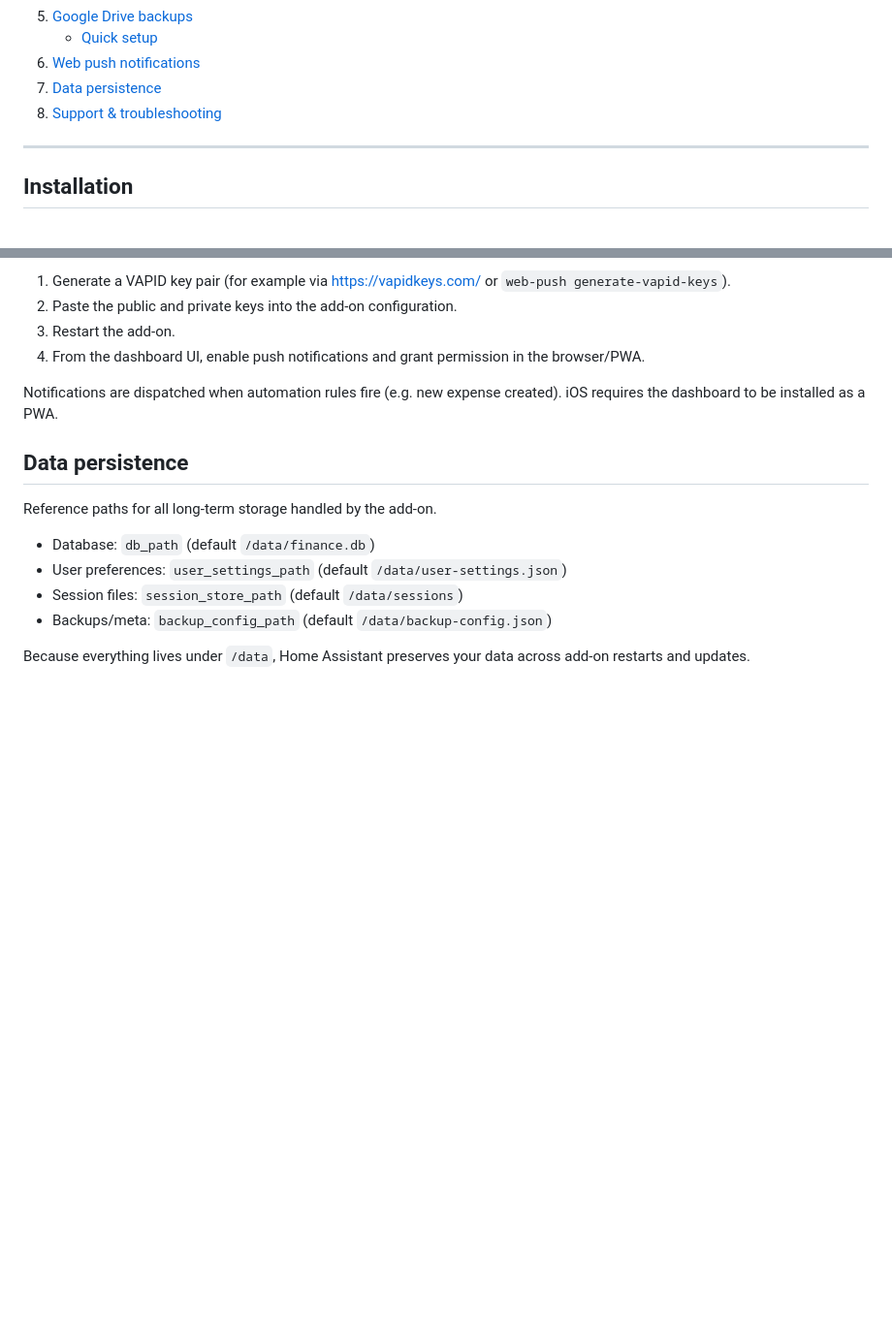
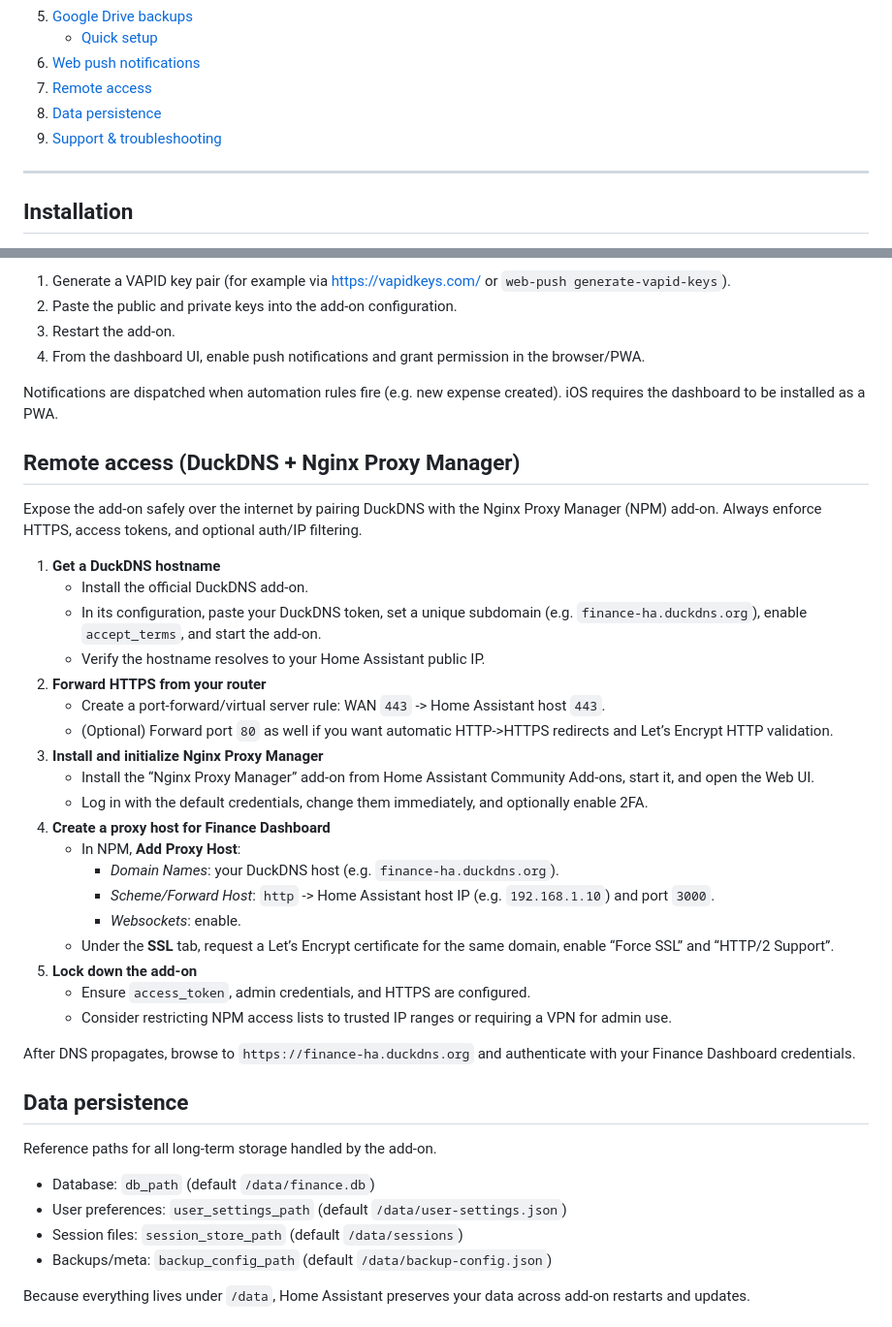
Before and after one commit to kirillkpts/kkhaaddons, a Markdown page: finance-dashboard/DOCS.md, 2 parts joined by grey strips. Shown at 97% size. GitHub-like rendering; blank space fills up the shorter version.

```diff
--- a/finance-dashboard/DOCS.md
+++ b/finance-dashboard/DOCS.md
@@ -18,8 +18,9 @@ Finance Dashboard brings a lightweight, local-first personal finance app to Home
 5. [Google Drive backups](#google-drive-backups)
    - [Quick setup](#quick-setup)
 6. [Web push notifications](#web-push-notifications)
-7. [Data persistence](#data-persistence)
-8. [Support & troubleshooting](#support--troubleshooting)
+7. [Remote access](#remote-access-duckdns--nginx-proxy-manager)
+8. [Data persistence](#data-persistence)
+9. [Support & troubleshooting](#support--troubleshooting)
 
 ---
 
@@ -191,6 +192,31 @@ Enable real-time alerts directly in the PWA or browser.
 Notifications are dispatched when automation rules fire (e.g. new expense created). iOS requires the dashboard to be installed as a PWA.
 
 
+## Remote access (DuckDNS + Nginx Proxy Manager)
+Expose the add-on safely over the internet by pairing DuckDNS with the Nginx Proxy Manager (NPM) add-on. Always enforce HTTPS, access tokens, and optional auth/IP filtering.
+
+1. **Get a DuckDNS hostname**
+   - Install the official DuckDNS add-on.
+   - In its configuration, paste your DuckDNS token, set a unique subdomain (e.g. `finance-ha.duckdns.org`), enable `accept_terms`, and start the add-on.
+   - Verify the hostname resolves to your Home Assistant public IP.
+2. **Forward HTTPS from your router**
+   - Create a port-forward/virtual server rule: WAN `443` -> Home Assistant host `443`.
+   - (Optional) Forward port `80` as well if you want automatic HTTP->HTTPS redirects and Let’s Encrypt HTTP validation.
+3. **Install and initialize Nginx Proxy Manager**
+   - Install the “Nginx Proxy Manager” add-on from Home Assistant Community Add-ons, start it, and open the Web UI.
+   - Log in with the default credentials, change them immediately, and optionally enable 2FA.
+4. **Create a proxy host for Finance Dashboard**
+   - In NPM, **Add Proxy Host**:
+     - *Domain Names*: your DuckDNS host (e.g. `finance-ha.duckdns.org`).
+     - *Scheme/Forward Host*: `http` -> Home Assistant host IP (e.g. `192.168.1.10`) and port `3000`.
+     - *Websockets*: enable.
+   - Under the **SSL** tab, request a Let’s Encrypt certificate for the same domain, enable “Force SSL” and “HTTP/2 Support”.
+5. **Lock down the add-on**
+   - Ensure `access_token`, admin credentials, and HTTPS are configured.
+   - Consider restricting NPM access lists to trusted IP ranges or requiring a VPN for admin use.
+
+After DNS propagates, browse to `https://finance-ha.duckdns.org` and authenticate with your Finance Dashboard credentials.
+
 ## Data persistence
 Reference paths for all long-term storage handled by the add-on.
 
```
Also changed, not shown: README.md (+3 -1 lines), finance-dashboard/README.md (+3 -1 lines).
